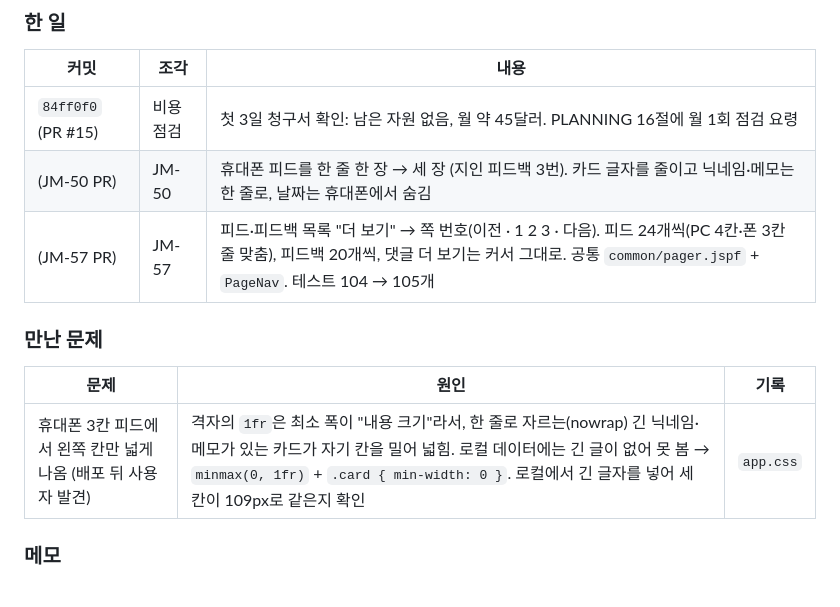
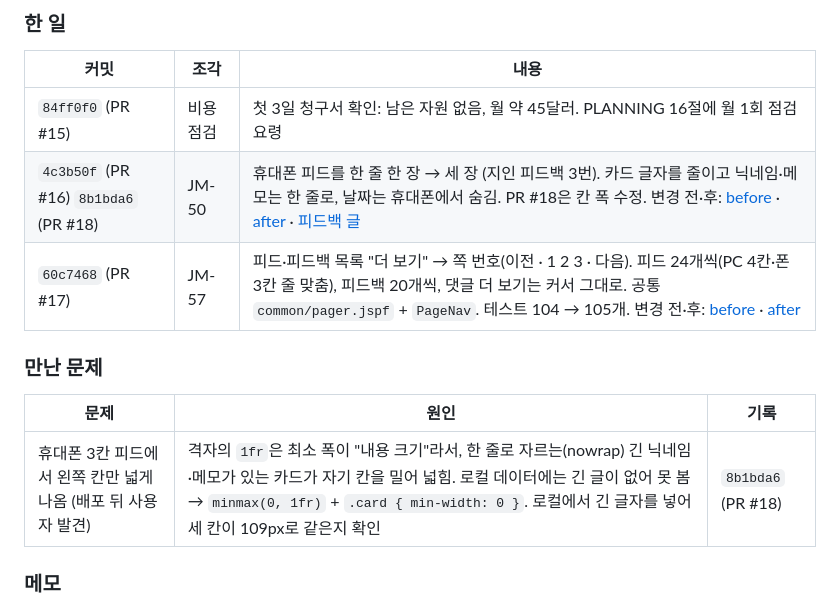
Before and after one commit to abjsky1/personal_project, a Markdown page: docs/SPRINTS.md, the part around the change. Rendered like a GitHub page.

Commit message:
chore: 변경 기록 규칙과 전후 화면 캡처 (JM-50·JM-57)
- docs/screenshots/ 시작: JM-50·JM-57의 변경 전·후 폰 화면, 피드백 3번 글
  (변경 전 화면은 바꾸기 전 빌드 84ff0f0을 실제 데이터로 띄워 찍음)
- PLANNING 16절에 "변경 기록 규칙": 무엇을 바꾸든 시작 전 캡처,
  성능·트래픽은 전후 숫자, SPRINTS 행에 커밋·PR·캡처 링크
- SPRINTS S5 행에 머지 커밋 해시(PR #16·#17·#18)와 캡처 링크

Co-Authored-By: Claude Fable 5.1 <noreply@anthropic.com>

```diff
--- a/docs/SPRINTS.md
+++ b/docs/SPRINTS.md
@@ -239,13 +239,13 @@
 | 커밋 | 조각 | 내용 |
 |---|---|---|
 | `84ff0f0` (PR #15) | 비용 점검 | 첫 3일 청구서 확인: 남은 자원 없음, 월 약 45달러. PLANNING 16절에 월 1회 점검 요령 |
-| (JM-50 PR) | JM-50 | 휴대폰 피드를 한 줄 한 장 → 세 장 (지인 피드백 3번). 카드 글자를 줄이고 닉네임·메모는 한 줄로, 날짜는 휴대폰에서 숨김 |
-| (JM-57 PR) | JM-57 | 피드·피드백 목록 "더 보기" → 쪽 번호(이전 · 1 2 3 · 다음). 피드 24개씩(PC 4칸·폰 3칸 줄 맞춤), 피드백 20개씩, 댓글 더 보기는 커서 그대로. 공통 `common/pager.jspf` + `PageNav`. 테스트 104 → 105개 |
+| `4c3b50f` (PR #16) `8b1bda6` (PR #18) | JM-50 | 휴대폰 피드를 한 줄 한 장 → 세 장 (지인 피드백 3번). 카드 글자를 줄이고 닉네임·메모는 한 줄로, 날짜는 휴대폰에서 숨김. PR #18은 칸 폭 수정. 변경 전·후: [before](screenshots/JM-50-before.jpg) · [after](screenshots/JM-50-after.jpg) · [피드백 글](screenshots/feedback-3.jpg) |
+| `60c7468` (PR #17) | JM-57 | 피드·피드백 목록 "더 보기" → 쪽 번호(이전 · 1 2 3 · 다음). 피드 24개씩(PC 4칸·폰 3칸 줄 맞춤), 피드백 20개씩, 댓글 더 보기는 커서 그대로. 공통 `common/pager.jspf` + `PageNav`. 테스트 104 → 105개. 변경 전·후: [before](screenshots/JM-57-before.jpg) · [after](screenshots/JM-57-after.jpg) |
 
 ### 만난 문제
 | 문제 | 원인 | 기록 |
 |---|---|---|
-| 휴대폰 3칸 피드에서 왼쪽 칸만 넓게 나옴 (배포 뒤 사용자 발견) | 격자의 `1fr`은 최소 폭이 "내용 크기"라서, 한 줄로 자르는(nowrap) 긴 닉네임·메모가 있는 카드가 자기 칸을 밀어 넓힘. 로컬 데이터에는 긴 글이 없어 못 봄 → `minmax(0, 1fr)` + `.card { min-width: 0 }`. 로컬에서 긴 글자를 넣어 세 칸이 109px로 같은지 확인 | `app.css` |
+| 휴대폰 3칸 피드에서 왼쪽 칸만 넓게 나옴 (배포 뒤 사용자 발견) | 격자의 `1fr`은 최소 폭이 "내용 크기"라서, 한 줄로 자르는(nowrap) 긴 닉네임·메모가 있는 카드가 자기 칸을 밀어 넓힘. 로컬 데이터에는 긴 글이 없어 못 봄 → `minmax(0, 1fr)` + `.card { min-width: 0 }`. 로컬에서 긴 글자를 넣어 세 칸이 109px로 같은지 확인 | `8b1bda6` (PR #18) |
 
 ### 메모
 - 11-05 베타 첫날: 글 15개, 첫 화면 조회 505회, 피드백 4건, 서버 에러 0건
```
Also changed, not shown: docs/PLANNING.md (+2 -0 lines), docs/screenshots/JM-50-after.jpg (added), docs/screenshots/JM-50-before.jpg (added), docs/screenshots/JM-57-after.jpg (added), docs/screenshots/JM-57-before.jpg (added), docs/screenshots/feedback-3.jpg (added).
